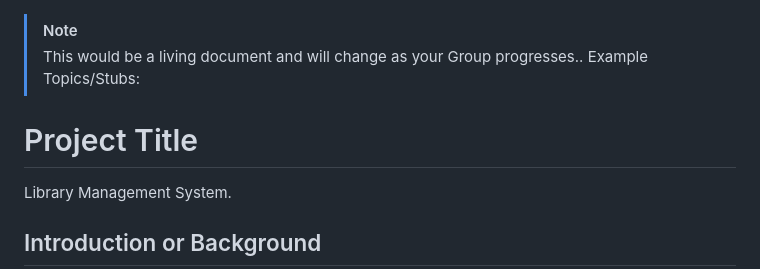
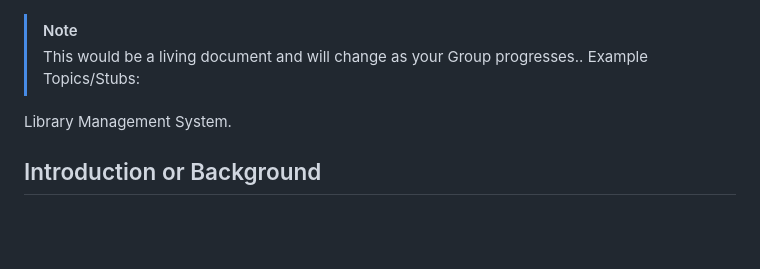
Before and after one commit to nyjames/Library-Management_System, a Markdown page: README.md, the part around the change. Drawn GitHub-style; blank space fills up the shorter version.

```diff
--- a/README.md
+++ b/README.md
@@ -1,7 +1,6 @@
 > [!NOTE]
 > This would be a living document and will change as your Group progresses.. Example Topics/Stubs:
 
-# Project Title
 Library Management System.
 
 ## Introduction or Background
```
